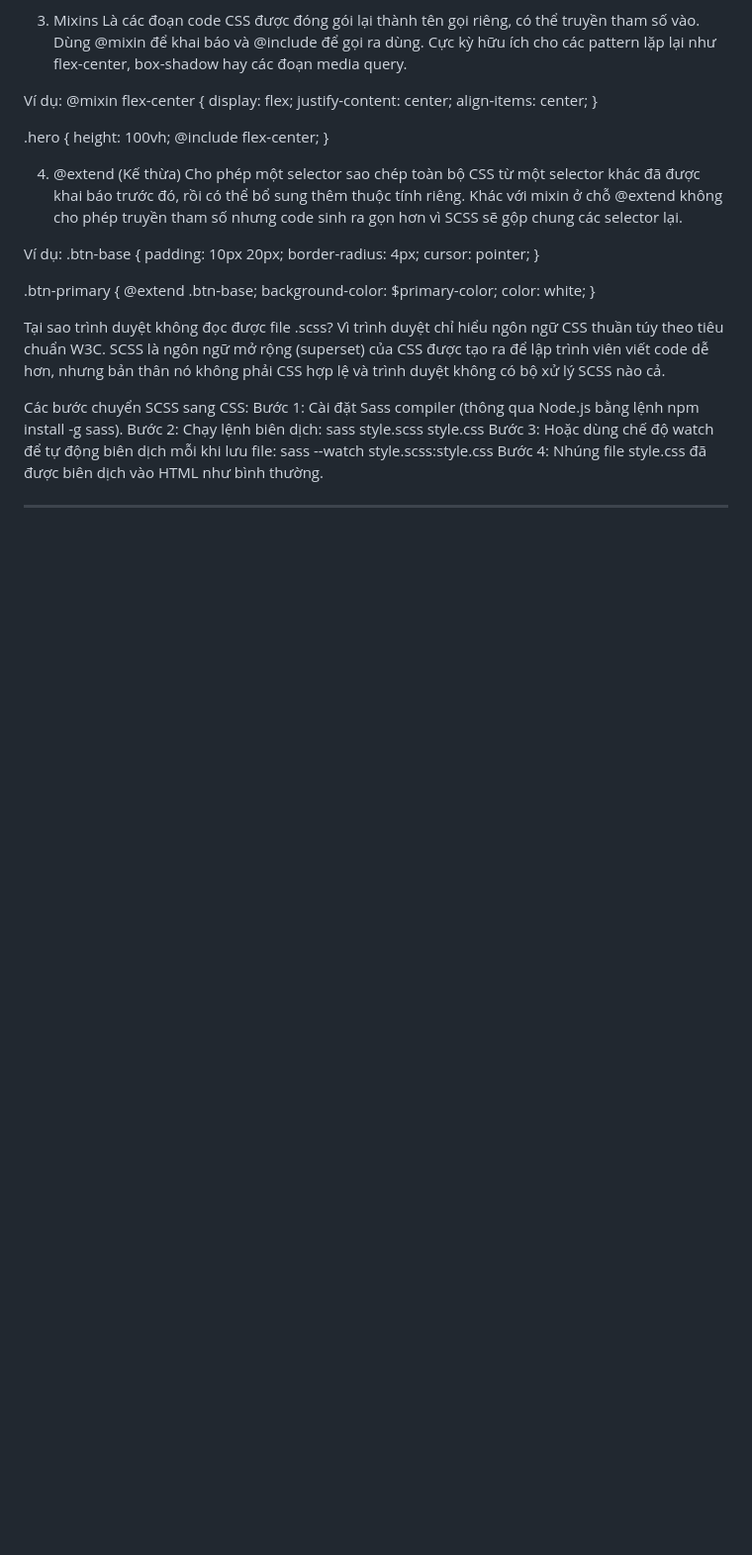
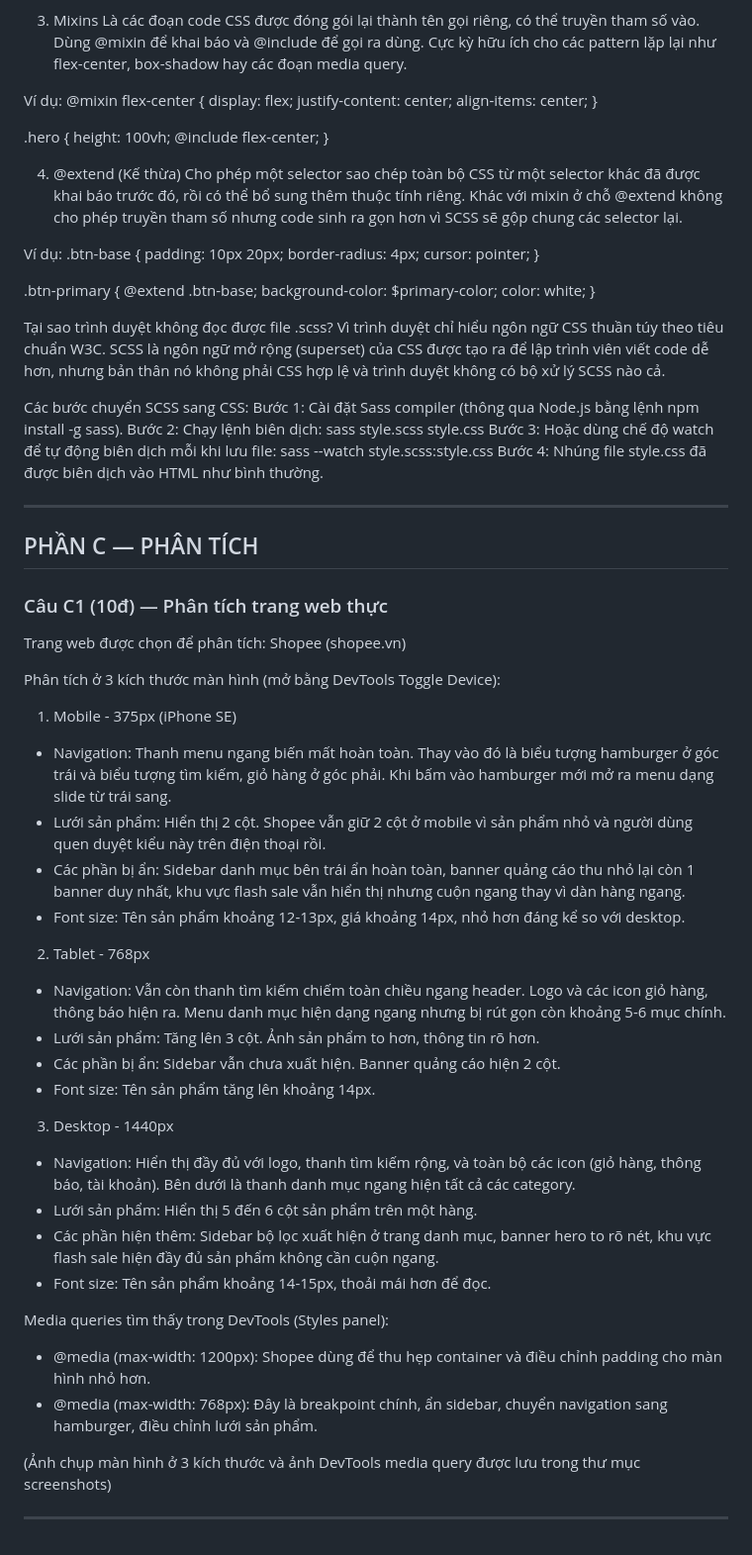
Before and after one commit to PMinhDucz/Hoc_Nen_Tang_Web, a Markdown page: PBT_05/answers.md, the part around the change. Shown at 99% size. Rendered like a GitHub page; blank space fills up the shorter version.

Commit message:
PBT_05: Hoan thanh cau C1 - Phan tich responsive cua trang Shopee tren 3 kich thuoc man hinh

```diff
--- a/PBT_05/answers.md
+++ b/PBT_05/answers.md
@@ -184,3 +184,37 @@ Bước 3: Hoặc dùng chế độ watch để tự động biên dịch mỗi
 Bước 4: Nhúng file style.css đã được biên dịch vào HTML như bình thường.
 
 ---
+
+## PHẦN C — PHÂN TÍCH
+
+### Câu C1 (10đ) — Phân tích trang web thực
+
+Trang web được chọn để phân tích: Shopee (shopee.vn)
+
+Phân tích ở 3 kích thước màn hình (mở bằng DevTools Toggle Device):
+
+1. Mobile - 375px (iPhone SE)
+- Navigation: Thanh menu ngang biến mất hoàn toàn. Thay vào đó là biểu tượng hamburger ở góc trái và biểu tượng tìm kiếm, giỏ hàng ở góc phải. Khi bấm vào hamburger mới mở ra menu dạng slide từ trái sang.
+- Lưới sản phẩm: Hiển thị 2 cột. Shopee vẫn giữ 2 cột ở mobile vì sản phẩm nhỏ và người dùng quen duyệt kiểu này trên điện thoại rồi.
+- Các phần bị ẩn: Sidebar danh mục bên trái ẩn hoàn toàn, banner quảng cáo thu nhỏ lại còn 1 banner duy nhất, khu vực flash sale vẫn hiển thị nhưng cuộn ngang thay vì dàn hàng ngang.
+- Font size: Tên sản phẩm khoảng 12-13px, giá khoảng 14px, nhỏ hơn đáng kể so với desktop.
+
+2. Tablet - 768px
+- Navigation: Vẫn còn thanh tìm kiếm chiếm toàn chiều ngang header. Logo và các icon giỏ hàng, thông báo hiện ra. Menu danh mục hiện dạng ngang nhưng bị rút gọn còn khoảng 5-6 mục chính.
+- Lưới sản phẩm: Tăng lên 3 cột. Ảnh sản phẩm to hơn, thông tin rõ hơn.
+- Các phần bị ẩn: Sidebar vẫn chưa xuất hiện. Banner quảng cáo hiện 2 cột.
+- Font size: Tên sản phẩm tăng lên khoảng 14px.
+
+3. Desktop - 1440px
+- Navigation: Hiển thị đầy đủ với logo, thanh tìm kiếm rộng, và toàn bộ các icon (giỏ hàng, thông báo, tài khoản). Bên dưới là thanh danh mục ngang hiện tất cả các category.
+- Lưới sản phẩm: Hiển thị 5 đến 6 cột sản phẩm trên một hàng.
+- Các phần hiện thêm: Sidebar bộ lọc xuất hiện ở trang danh mục, banner hero to rõ nét, khu vực flash sale hiện đầy đủ sản phẩm không cần cuộn ngang.
+- Font size: Tên sản phẩm khoảng 14-15px, thoải mái hơn để đọc.
+
+Media queries tìm thấy trong DevTools (Styles panel):
+- @media (max-width: 1200px): Shopee dùng để thu hẹp container và điều chỉnh padding cho màn hình nhỏ hơn.
+- @media (max-width: 768px): Đây là breakpoint chính, ẩn sidebar, chuyển navigation sang hamburger, điều chỉnh lưới sản phẩm.
+
+(Ảnh chụp màn hình ở 3 kích thước và ảnh DevTools media query được lưu trong thư mục screenshots)
+
+---
```
